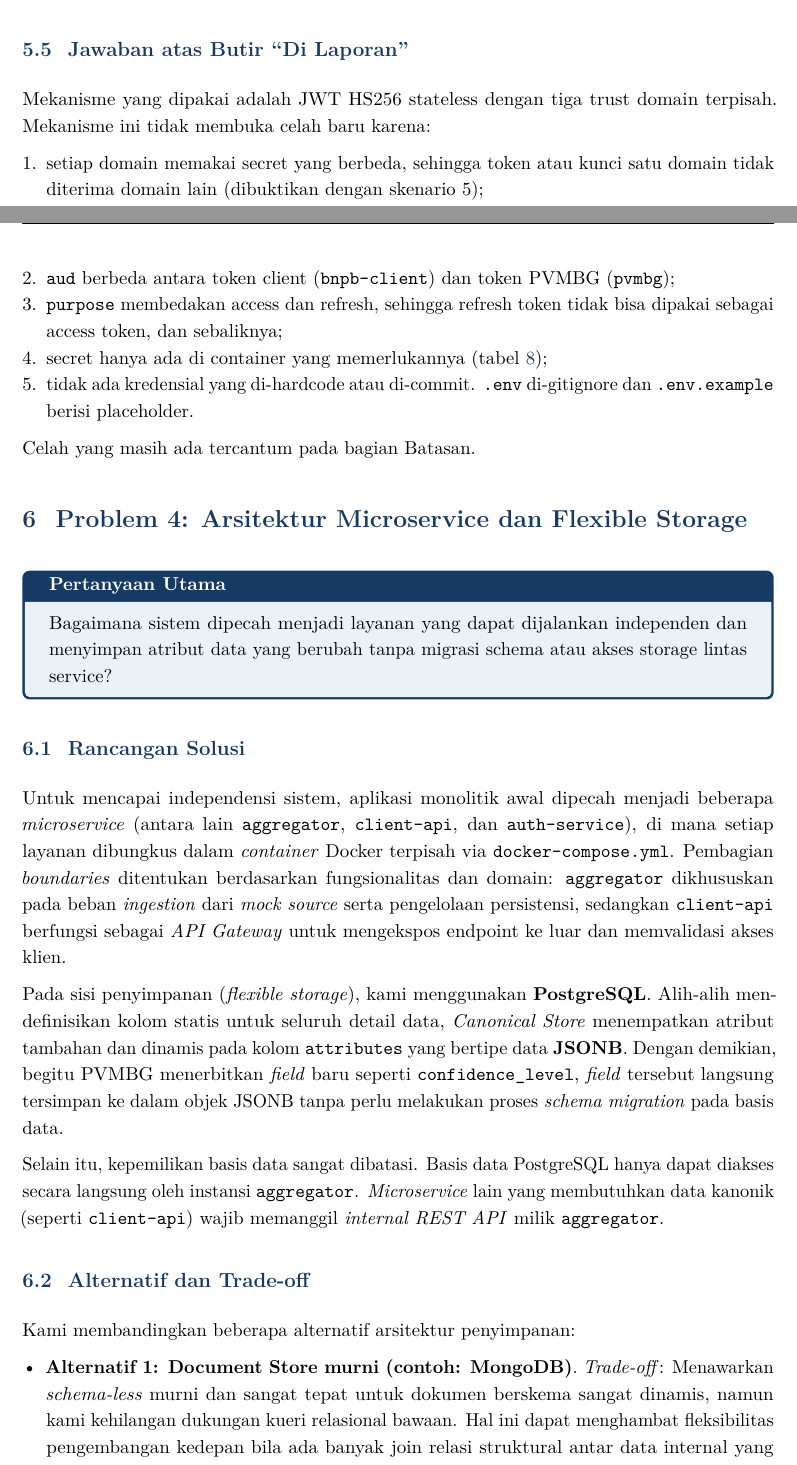
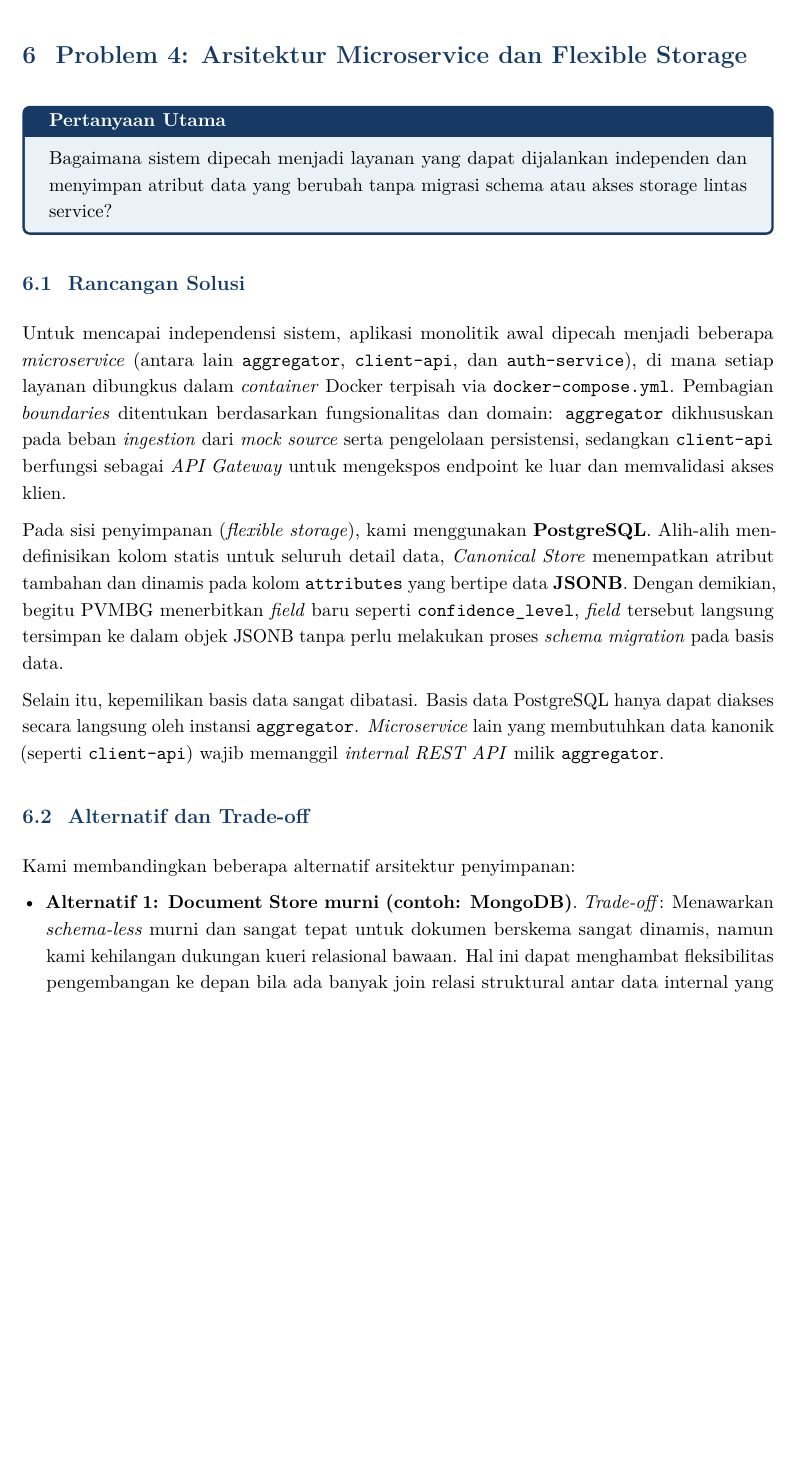
Before and after one commit to azfaradhi/AAT-bebasss, a LaTeX document (docs/main.tex, which reads docs/sections/05-problem-3.tex, docs/sections/06-problem-4.tex): two parts of pages 27 and 28 of 36 before the commit and part of page 28 of 35 after it, the two joined at a grey line, cut at the place of the change, the shorter picture padded with empty space. Compiled offline with pdfLaTeX.

Commit message:
Tidy report text and evidence references

```diff
--- a/docs/sections/05-problem-3.tex
+++ b/docs/sections/05-problem-3.tex
@@ -139,19 +139,3 @@ Bukti berikut diambil dari pengujian langsung terhadap sistem yang berjalan penu
 
 Verifikasi otomatis: 18 unit test \textit{auth-service} dan 28 unit test \textit{client-api}
 lulus, termasuk filter RBAC, validasi scope, dan validasi parameter query.
-
-\subsection{Jawaban atas Butir ``Di Laporan''}
-Mekanisme yang dipakai adalah JWT HS256 stateless dengan tiga trust domain terpisah.
-Mekanisme ini tidak membuka celah baru karena:
-\begin{enumerate}
-  \item setiap domain memakai secret yang berbeda, sehingga token atau kunci satu domain
-  tidak diterima domain lain (dibuktikan dengan skenario 5);
-  \item \texttt{aud} berbeda antara token client (\texttt{bnpb-client}) dan token PVMBG
-  (\texttt{pvmbg});
-  \item \texttt{purpose} membedakan access dan refresh, sehingga refresh token tidak bisa
-  dipakai sebagai access token, dan sebaliknya;
-  \item secret hanya ada di container yang memerlukannya (tabel~\ref{tab:p3-secret});
-  \item tidak ada kredensial yang di-hardcode atau di-commit. \texttt{.env} di-gitignore
-  dan \texttt{.env.example} berisi placeholder.
-\end{enumerate}
-Celah yang masih ada tercantum pada bagian Batasan.
--- a/docs/sections/06-problem-4.tex
+++ b/docs/sections/06-problem-4.tex
@@ -15,7 +15,7 @@ Selain itu, kepemilikan basis data sangat dibatasi. Basis data PostgreSQL hanya
 \subsection{Alternatif dan Trade-off}
 Kami membandingkan beberapa alternatif arsitektur penyimpanan:
 \begin{itemize}
-    \item \textbf{Alternatif 1: Document Store murni (contoh: MongoDB)}. \textit{Trade-off}: Menawarkan \textit{schema-less} murni dan sangat tepat untuk dokumen berskema sangat dinamis, namun kami kehilangan dukungan kueri relasional bawaan. Hal ini dapat menghambat fleksibilitas pengembangan kedepan bila ada banyak join relasi struktural antar data internal yang ketat (misal data sumber vs data notifikasi).
+    \item \textbf{Alternatif 1: Document Store murni (contoh: MongoDB)}. \textit{Trade-off}: Menawarkan \textit{schema-less} murni dan sangat tepat untuk dokumen berskema sangat dinamis, namun kami kehilangan dukungan kueri relasional bawaan. Hal ini dapat menghambat fleksibilitas pengembangan ke depan bila ada banyak join relasi struktural antar data internal yang ketat (misal data sumber vs data notifikasi).
     \item \textbf{Alternatif 2: Basis Data Relasional dengan Skema Konvensional (Kolom Baku)}. \textit{Trade-off}: Paling ketat dalam menjaga validasi tipe data (\textit{type-safe}). Namun, akan sangat menyulitkan operasi berjalan (menyebabkan interupsi sistem saat \textit{deployment} dan migrasi tabel DDL) jika sumber eksternal mengubah \textit{payload} laporan (mengandung kasus Problem 1).
     \item \textbf{Keputusan Akhir (PostgreSQL dengan kolom parsial JSONB)}: Kombinasi terbaik dari dua sisi. \textit{Field} krusial untuk pencarian cepat seperti \texttt{hazard\_type} dan \texttt{occurred\_at} dipetakan sebagai kolom relasional yang diindeks, sementara data fleksibel diletakkan pada kolom JSONB \texttt{attributes}. Skema \textit{record} campuran lama dan baru dapat berdampingan tanpa migrasi.
 \end{itemize}
```
Also changed, not shown: docs/main.tex (+0 -3 lines), docs/sections/01-pendahuluan.tex (+2 -3 lines), docs/sections/04-problem-2.tex (+1 -1 lines), docs/sections/appendix-bukti-pengujian.tex (deleted, +0 -3 lines), docs/sections/05-problem-3.tex (4 more changed lines), 1 other file.
